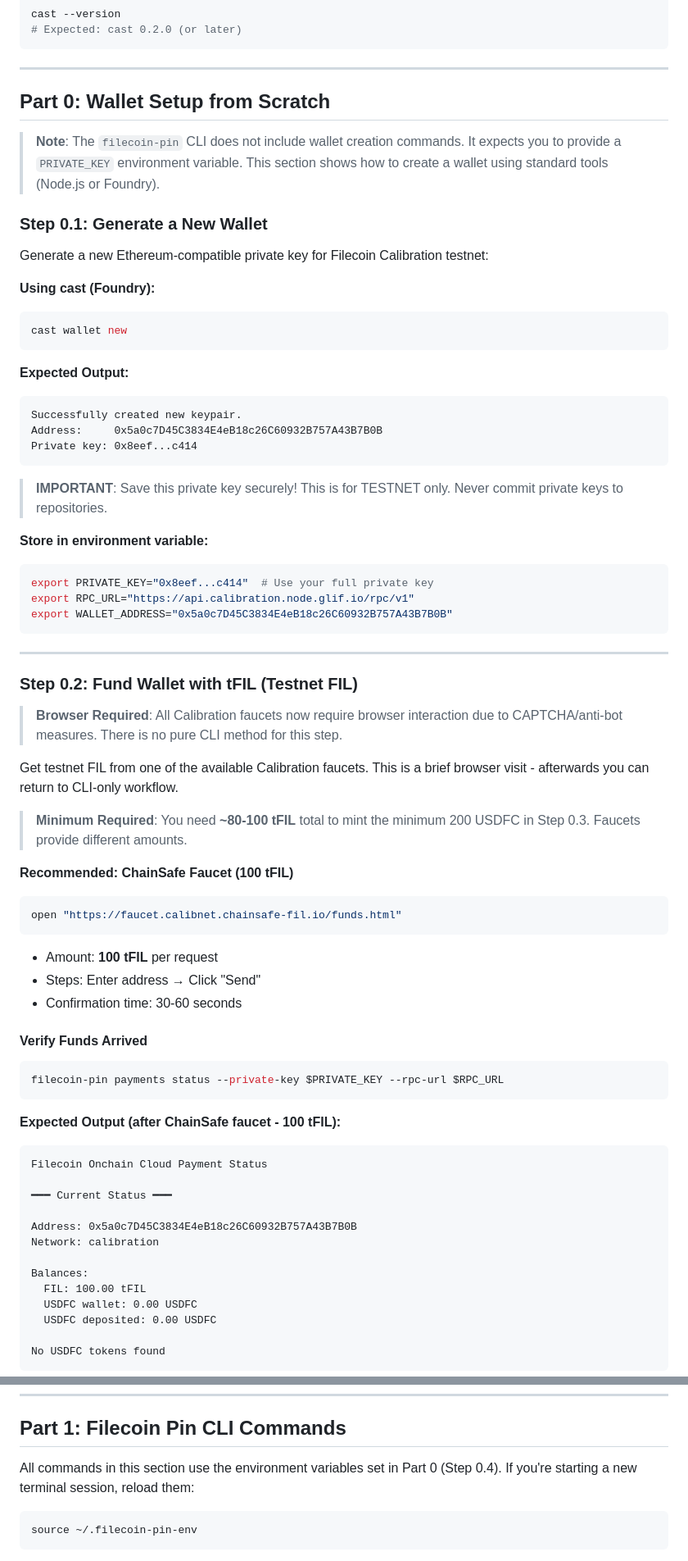
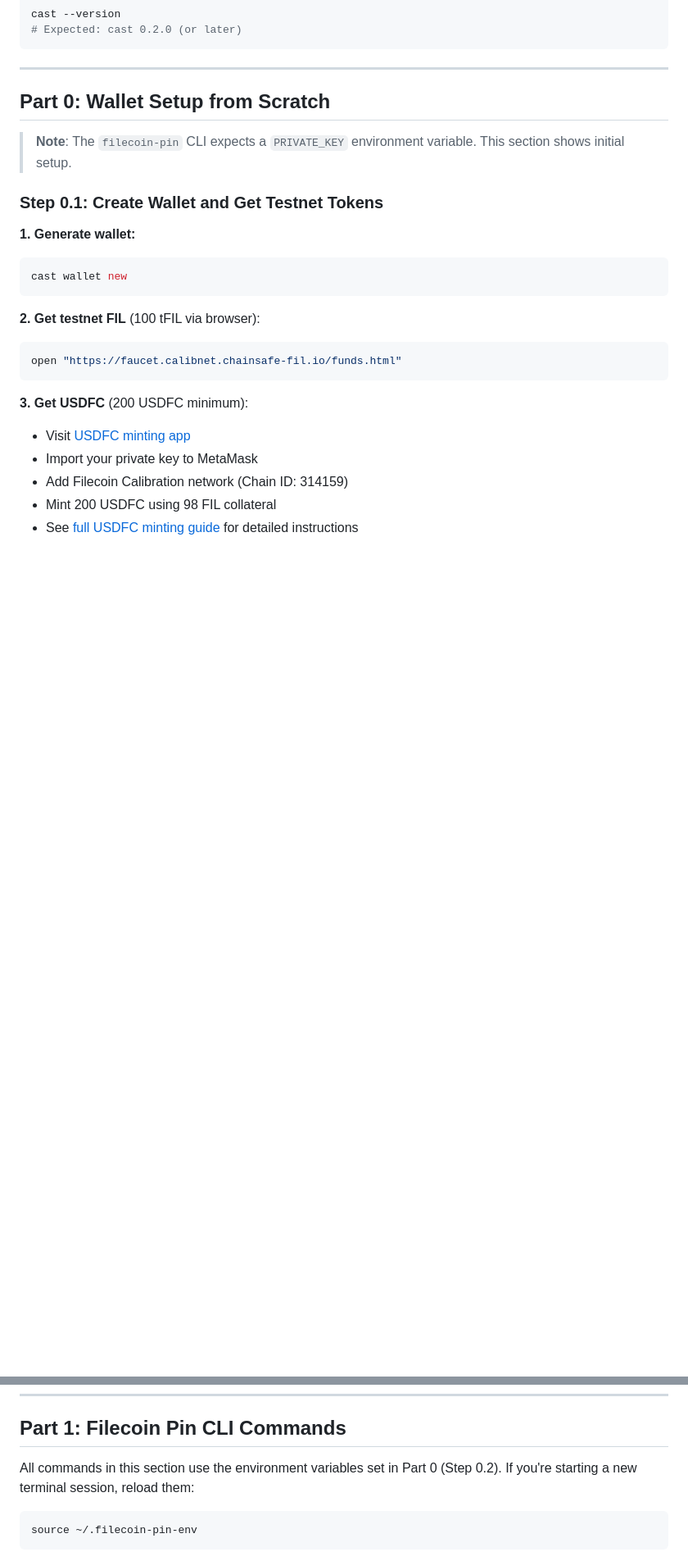
Before and after one commit to timfong888/filecoin-pin-demo, a Markdown page: DEMO_WALKTHROUGH.md, 2 parts joined by grey strips. Shown at 82% size. GitHub-like rendering; blank space fills up the shorter version.

````diff
--- a/DEMO_WALKTHROUGH.md
+++ b/DEMO_WALKTHROUGH.md
@@ -86,73 +86,24 @@ cast --version
 
 ## Part 0: Wallet Setup from Scratch
 
-> **Note**: The `filecoin-pin` CLI does not include wallet creation commands. It expects you to provide a `PRIVATE_KEY` environment variable. This section shows how to create a wallet using standard tools (Node.js or Foundry).
+> **Note**: The `filecoin-pin` CLI expects a `PRIVATE_KEY` environment variable. This section shows initial setup.
 
-### Step 0.1: Generate a New Wallet
+### Step 0.1: Create Wallet and Get Testnet Tokens
 
-Generate a new Ethereum-compatible private key for Filecoin Calibration testnet:
-
-**Using cast (Foundry):**
+**1. Generate wallet:**
 ```bash
 cast wallet new
 ```
 
-**Expected Output:**
-```
-Successfully created new keypair.
-Address:     0x5a0c7D45C3834E4eB18c26C60932B757A43B7B0B
-Private key: 0x8eef...c414
-```
-
-> **IMPORTANT**: Save this private key securely! This is for TESTNET only. Never commit private keys to repositories.
-
-**Store in environment variable:**
-```bash
-export PRIVATE_KEY="0x8eef...c414"  # Use your full private key
-export RPC_URL="https://api.calibration.node.glif.io/rpc/v1"
-export WALLET_ADDRESS="0x5a0c7D45C3834E4eB18c26C60932B757A43B7B0B"
-```
-
----
-
-
-### Step 0.2: Fund Wallet with tFIL (Testnet FIL)
-
-> **Browser Required**: All Calibration faucets now require browser interaction due to CAPTCHA/anti-bot measures. There is no pure CLI method for this step.
-
-Get testnet FIL from one of the available Calibration faucets. This is a brief browser visit - afterwards you can return to CLI-only workflow.
-
-> **Minimum Required**: You need **~80-100 tFIL** total to mint the minimum 200 USDFC in Step 0.3. Faucets provide different amounts.
-
-**Recommended: ChainSafe Faucet (100 tFIL)**
+**2. Get testnet FIL** (100 tFIL via browser):
 ```bash
 open "https://faucet.calibnet.chainsafe-fil.io/funds.html"
 ```
 
-- Amount: **100 tFIL** per request
-- Steps: Enter address → Click "Send"
-- Confirmation time: 30-60 seconds
+**3. Get USDFC** (200 USDFC minimum):
+- Visit [USDFC minting app](https://stg.usdfc.net)
+- Import your private key to MetaMask
+- Add Filecoin Calibration network (Chain ID: 314159)
+- Mint 200 USDFC using 98 FIL collateral
+- See [full USDFC minting guide](https://stg.usdfc.net) for detailed instructions
 
-#### Verify Funds Arrived
-
-```bash
-filecoin-pin payments status --private-key $PRIVATE_KEY --rpc-url $RPC_URL
-```
-
-**Expected Output (after ChainSafe faucet - 100 tFIL):**
-```
-Filecoin Onchain Cloud Payment Status
-
-━━━ Current Status ━━━
-
-Address: 0x5a0c7D45C3834E4eB18c26C60932B757A43B7B0B
-Network: calibration
-
-Balances:
-  FIL: 100.00 tFIL
-  USDFC wallet: 0.00 USDFC
-  USDFC deposited: 0.00 USDFC
-
-No USDFC tokens found
-```
-
@@ -266,7 +159,7 @@ echo "RPC URL: $RPC_URL"
 
 ## Part 1: Filecoin Pin CLI Commands
 
-All commands in this section use the environment variables set in Part 0 (Step 0.4). If you're starting a new terminal session, reload them:
+All commands in this section use the environment variables set in Part 0 (Step 0.2). If you're starting a new terminal session, reload them:
 
 ```bash
 source ~/.filecoin-pin-env
````
Also changed, not shown: other parts of DEMO_WALKTHROUGH.md (+4 -62 lines).
